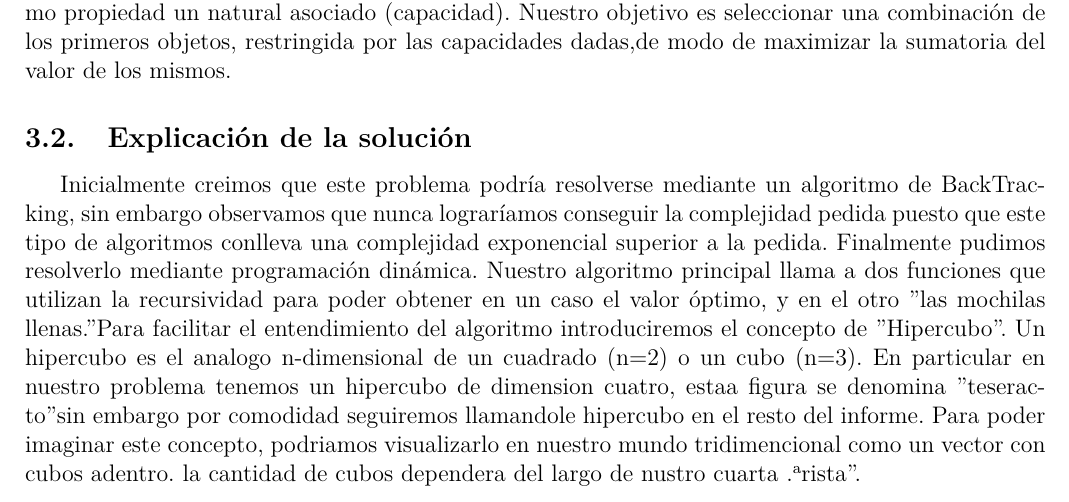
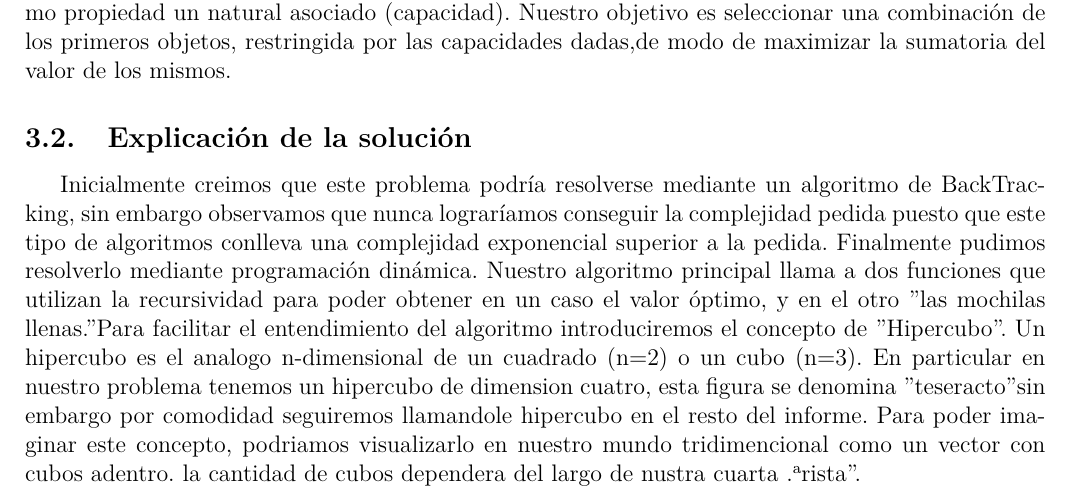
Before and after one commit to rozen03/algo3_2c2016, a LaTeX document (informe/inf1.tex): part of page 9 of 14, cut so that both start at the same text. Compiled offline with pdfLaTeX; a LaTeX package or settings file that is missing is left out.

Commit message:
cuarta chabon, no cuartaa

```diff
--- a/informe/inf1.tex
+++ b/informe/inf1.tex
@@ -278,8 +278,8 @@ Nuestro objetivo es seleccionar una combinación de los primeros objetos, restri
 
    Inicialmente creimos que este problema podría resolverse mediante un algoritmo de BackTracking, sin embargo observamos que nunca lograríamos conseguir la complejidad pedida puesto que este tipo de algoritmos conlleva una complejidad exponencial superior a la pedida.
    Finalmente pudimos resolverlo mediante programación dinámica. Nuestro algoritmo principal llama a dos funciones que utilizan la recursividad para poder obtener en un caso el valor óptimo, y en el otro "las mochilas llenas."
-   Para facilitar el entendimiento del algoritmo introduciremos el concepto de "Hipercubo". Un hipercubo es el analogo n-dimensional de un cuadrado (n=2) o un cubo (n=3). En particular en nuestro problema tenemos un hipercubo de dimension cuatro, estaa figura se denomina "teseracto" sin embargo por comodidad seguiremos llamandole hipercubo en el resto del informe.
-Para poder imaginar este concepto, podriamos visualizarlo en nuestro mundo tridimencional como un vector con cubos adentro. la cantidad de cubos dependera del largo de nustro cuarta "arista".
+   Para facilitar el entendimiento del algoritmo introduciremos el concepto de "Hipercubo". Un hipercubo es el analogo n-dimensional de un cuadrado (n=2) o un cubo (n=3). En particular en nuestro problema tenemos un hipercubo de dimension cuatro, esta figura se denomina "teseracto" sin embargo por comodidad seguiremos llamandole hipercubo en el resto del informe.
+Para poder imaginar este concepto, podriamos visualizarlo en nuestro mundo tridimencional como un vector con cubos adentro. la cantidad de cubos dependera del largo de nustra cuarta "arista".
 
 \begin{figure}[H]
 \centering
```
